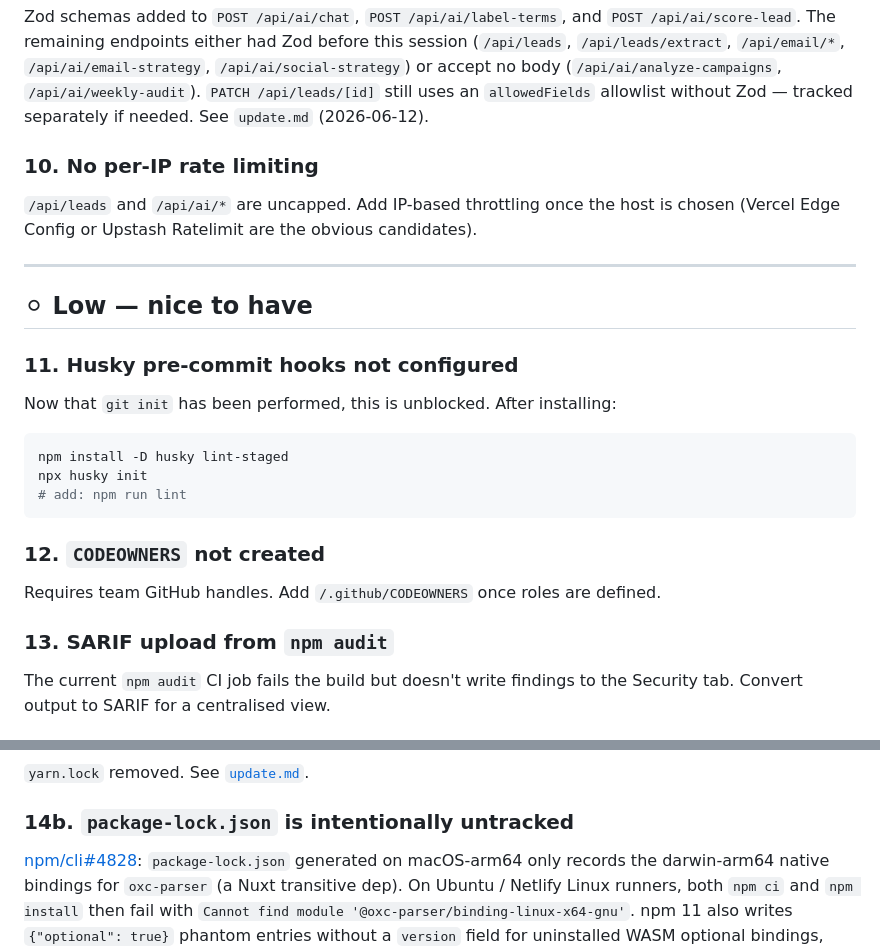
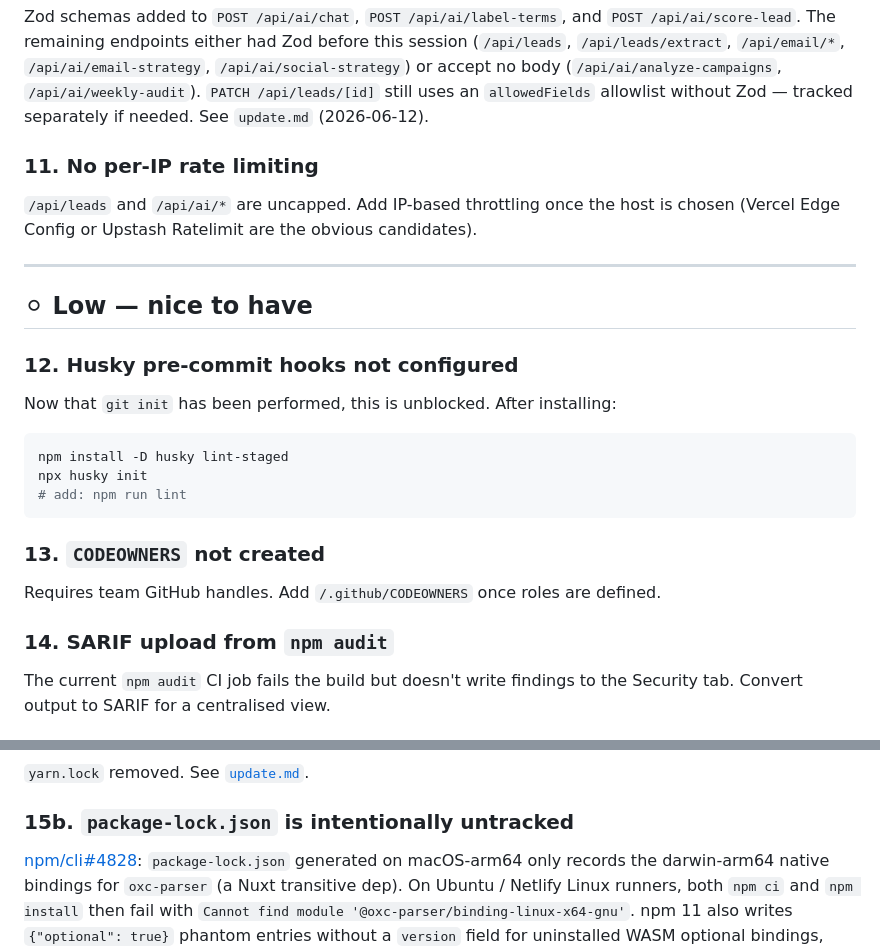
Before and after one commit to mdixon47/ssd-crm, a Markdown page: docs/issues.md, 2 parts joined by grey strips. GitHub-like rendering.

````diff
--- a/docs/issues.md
+++ b/docs/issues.md
@@ -69,13 +78,13 @@ Model IDs are now centralised in `lib/models.ts` (`CLAUDE_HAIKU`, `CLAUDE_SONNET
 Zod schemas added to `POST /api/ai/chat`, `POST /api/ai/label-terms`, and `POST /api/ai/score-lead`. The remaining endpoints either had Zod before this session (`/api/leads`, `/api/leads/extract`, `/api/email/*`, `/api/ai/email-strategy`, `/api/ai/social-strategy`) or accept no body (`/api/ai/analyze-campaigns`, `/api/ai/weekly-audit`). `PATCH /api/leads/[id]` still uses an `allowedFields` allowlist without Zod — tracked separately if needed. See `update.md` (2026-06-12).
 
-### 10. No per-IP rate limiting
+### 11. No per-IP rate limiting
 `/api/leads` and `/api/ai/*` are uncapped. Add IP-based throttling once the host is chosen (Vercel Edge Config or Upstash Ratelimit are the obvious candidates).
 
 ---
 
 ## ⚪ Low — nice to have
 
-### 11. Husky pre-commit hooks not configured
+### 12. Husky pre-commit hooks not configured
 Now that `git init` has been performed, this is unblocked. After installing:
 ```bash
 npm install -D husky lint-staged
@@ -83,9 +92,9 @@ npx husky init
 # add: npm run lint
 ```
 
-### 12. `CODEOWNERS` not created
+### 13. `CODEOWNERS` not created
 Requires team GitHub handles. Add `/.github/CODEOWNERS` once roles are defined.
 
-### 13. SARIF upload from `npm audit`
+### 14. SARIF upload from `npm audit`
 The current `npm audit` CI job fails the build but doesn't write findings to the Security tab. Convert output to SARIF for a centralised view.
 
@@ -93,6 +102,6 @@ The current `npm audit` CI job fails the build but doesn't write findings to the
 `yarn.lock` removed. See [`update.md`](./update.md).
 
-### 14b. `package-lock.json` is intentionally untracked
+### 15b. `package-lock.json` is intentionally untracked
 [npm/cli#4828](https://github.com/npm/cli/issues/4828): `package-lock.json` generated on macOS-arm64 only records the darwin-arm64 native bindings for `oxc-parser` (a Nuxt transitive dep). On Ubuntu / Netlify Linux runners, both `npm ci` and `npm install` then fail with `Cannot find module '@oxc-parser/binding-linux-x64-gnu'`. npm 11 also writes `{"optional": true}` phantom entries without a `version` field for uninstalled WASM optional bindings, which older npm versions reject as `Invalid Version:`.
 
 **Current stance**: `package-lock.json` is in `.gitignore`. Each environment regenerates a local lockfile via `npm install`:
````
Also changed, not shown: other parts of docs/issues.md (+28 -19 lines).
